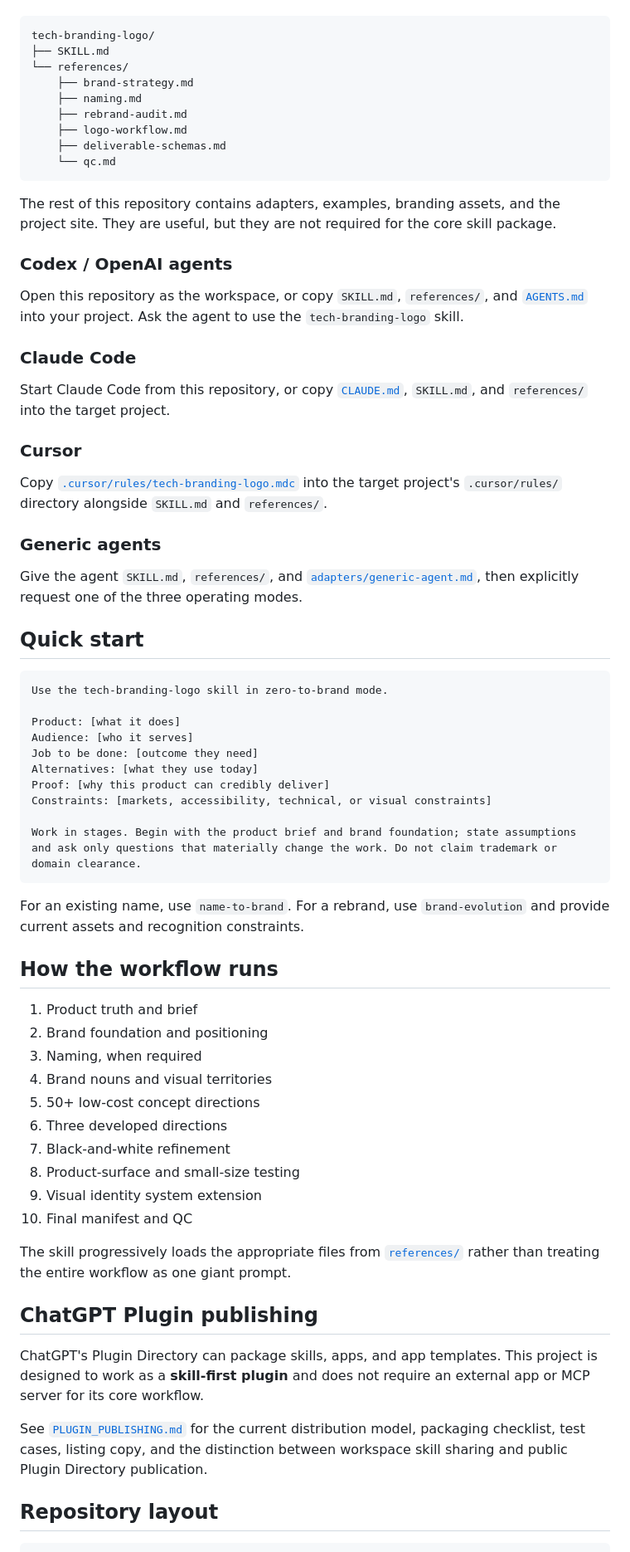
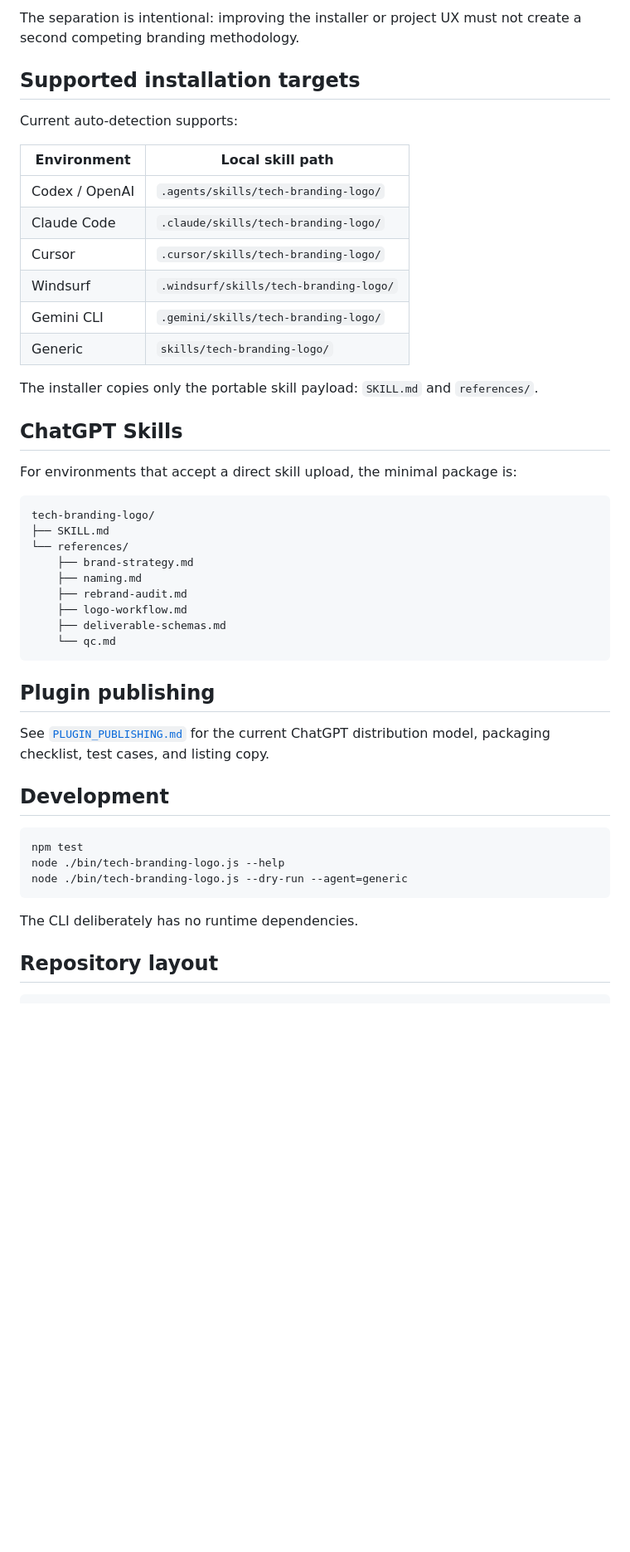
Before and after one commit to Atmech/tech-branding-logo-repo, a Markdown page: README.md, the part around one of its changes. Shown at 83% size. Drawn GitHub-style; blank space fills up the shorter version.

````diff
--- a/README.md
+++ b/README.md
@@ -26,3 +156,23 @@ Minimal skill package:
+The separation is intentional: improving the installer or project UX must not create a second competing branding methodology.
+
+## Supported installation targets
+
+Current auto-detection supports:
+
+| Environment | Local skill path |
+| --- | --- |
+| Codex / OpenAI | `.agents/skills/tech-branding-logo/` |
+| Claude Code | `.claude/skills/tech-branding-logo/` |
+| Cursor | `.cursor/skills/tech-branding-logo/` |
+| Windsurf | `.windsurf/skills/tech-branding-logo/` |
+| Gemini CLI | `.gemini/skills/tech-branding-logo/` |
+| Generic | `skills/tech-branding-logo/` |
+
+The installer copies only the portable skill payload: `SKILL.md` and `references/`.
+
+## ChatGPT Skills
+
+For environments that accept a direct skill upload, the minimal package is:
 
 ```text
 tech-branding-logo/
@@ -36,61 +186,19 @@ tech-branding-logo/
     └── qc.md
 ```
 
-The rest of this repository contains adapters, examples, branding assets, and the project site. They are useful, but they are not required for the core skill package.
+## Plugin publishing
 
-### Codex / OpenAI agents
+See [`PLUGIN_PUBLISHING.md`](PLUGIN_PUBLISHING.md) for the current ChatGPT distribution model, packaging checklist, test cases, and listing copy.
 
-Open this repository as the workspace, or copy `SKILL.md`, `references/`, and [`AGENTS.md`](AGENTS.md) into your project. Ask the agent to use the `tech-branding-logo` skill.
+## Development
 
-### Claude Code
-
-Start Claude Code from this repository, or copy [`CLAUDE.md`](CLAUDE.md), `SKILL.md`, and `references/` into the target project.
-
-### Cursor
-
-Copy [`.cursor/rules/tech-branding-logo.mdc`](.cursor/rules/tech-branding-logo.mdc) into the target project's `.cursor/rules/` directory alongside `SKILL.md` and `references/`.
-
-### Generic agents
-
-Give the agent `SKILL.md`, `references/`, and [`adapters/generic-agent.md`](adapters/generic-agent.md), then explicitly request one of the three operating modes.
-
-## Quick start
-
-```text
-Use the tech-branding-logo skill in zero-to-brand mode.
-
-Product: [what it does]
-Audience: [who it serves]
-Job to be done: [outcome they need]
-Alternatives: [what they use today]
-Proof: [why this product can credibly deliver]
-Constraints: [markets, accessibility, technical, or visual constraints]
-
-Work in stages. Begin with the product brief and brand foundation; state assumptions and ask only questions that materially change the work. Do not claim trademark or domain clearance.
+```bash
+npm test
+node ./bin/tech-branding-logo.js --help
+node ./bin/tech-branding-logo.js --dry-run --agent=generic
 ```
 
-For an existing name, use `name-to-brand`. For a rebrand, use `brand-evolution` and provide current assets and recognition constraints.
-
-## How the workflow runs
-
-1. Product truth and brief
-2. Brand foundation and positioning
-3. Naming, when required
-4. Brand nouns and visual territories
-5. 50+ low-cost concept directions
-6. Three developed directions
-7. Black-and-white refinement
-8. Product-surface and small-size testing
-9. Visual identity system extension
-10. Final manifest and QC
-
-The skill progressively loads the appropriate files from [`references/`](references/) rather than treating the entire workflow as one giant prompt.
-
-## ChatGPT Plugin publishing
-
-ChatGPT's Plugin Directory can package skills, apps, and app templates. This project is designed to work as a **skill-first plugin** and does not require an external app or MCP server for its core workflow.
-
-See [`PLUGIN_PUBLISHING.md`](PLUGIN_PUBLISHING.md) for the current distribution model, packaging checklist, test cases, listing copy, and the distinction between workspace skill sharing and public Plugin Directory publication.
+The CLI deliberately has no runtime dependencies.
 
 ## Repository layout
 
````
Also changed, not shown: other parts of README.md (+152 -19 lines).
